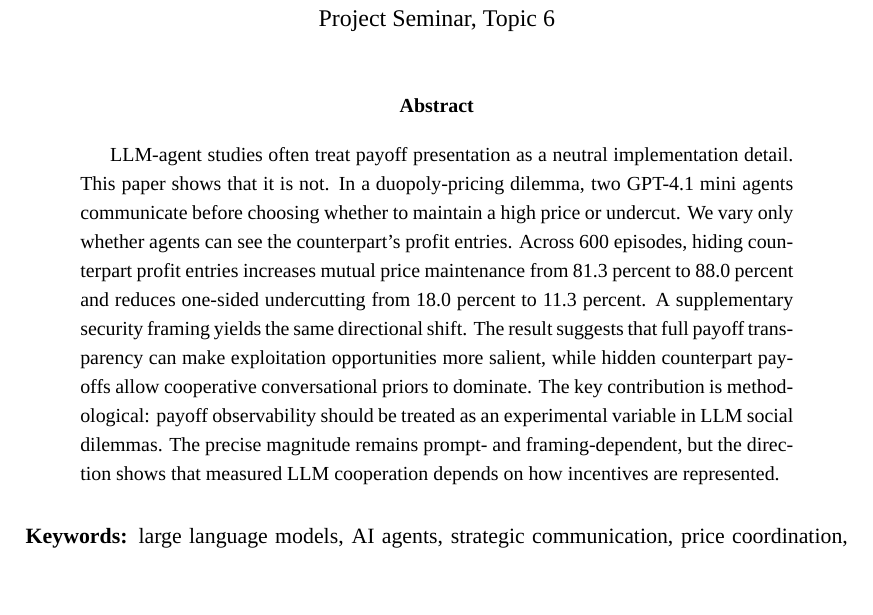
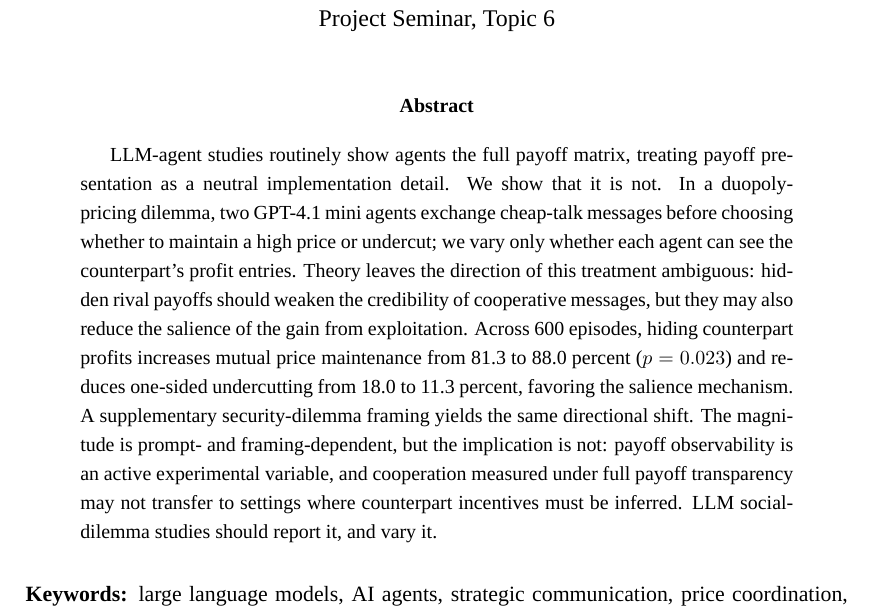
Before and after one commit to Brkfldndn/Studienarbeit, a LaTeX paper (paper/payoff_opacity_llm_price_coordination.tex): part of page 1 of 20, cut so that both start at the same text, the shorter picture padded with empty space. Compiled offline with XeLaTeX; a missing font is replaced by an installed copy or a similar font.

Commit message:
new stuff

```diff
--- a/paper/payoff_opacity_llm_price_coordination.tex
+++ b/paper/payoff_opacity_llm_price_coordination.tex
@@ -40,7 +40,7 @@
 
 \begin{abstract}
 \begin{sloppypar}
-LLM-agent studies often treat payoff presentation as a neutral implementation detail. This paper shows that it is not. In a duopoly-pricing dilemma, two GPT-4.1 mini agents communicate before choosing whether to maintain a high price or undercut. We vary only whether agents can see the counterpart's profit entries. Across 600 episodes, hiding counterpart profit entries increases mutual price maintenance from 81.3 percent to 88.0 percent and reduces one-sided undercutting from 18.0 percent to 11.3 percent. A supplementary security framing yields the same directional shift. The result suggests that full payoff transparency can make exploitation opportunities more salient, while hidden counterpart payoffs allow cooperative conversational priors to dominate. The key contribution is methodological: payoff observability should be treated as an experimental variable in LLM social dilemmas. The precise magnitude remains prompt- and framing-dependent, but the direction shows that measured LLM cooperation depends on how incentives are represented.
+LLM-agent studies routinely show agents the full payoff matrix, treating payoff presentation as a neutral implementation detail. We show that it is not. In a duopoly-pricing dilemma, two GPT-4.1 mini agents exchange cheap-talk messages before choosing whether to maintain a high price or undercut; we vary only whether each agent can see the counterpart's profit entries. Theory leaves the direction of this treatment ambiguous: hidden rival payoffs should weaken the credibility of cooperative messages, but they may also reduce the salience of the gain from exploitation. Across 600 episodes, hiding counterpart profits increases mutual price maintenance from 81.3 to 88.0 percent ($p = 0.023$) and reduces one-sided undercutting from 18.0 to 11.3 percent, favoring the salience mechanism. A supplementary security-dilemma framing yields the same directional shift. The magnitude is prompt- and framing-dependent, but the implication is not: payoff observability is an active experimental variable, and cooperation measured under full payoff transparency may not transfer to settings where counterpart incentives must be inferred. LLM social-dilemma studies should report it, and vary it.
 \end{sloppypar}
 \end{abstract}
 
```
Also changed, not shown: paper/figures/agent_setup_sequence.png, paper/payoff_opacity_llm_price_coordination.pdf.
